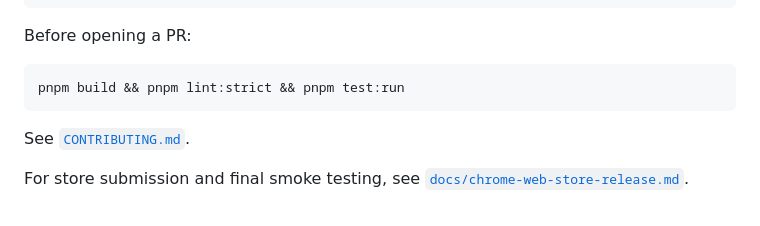
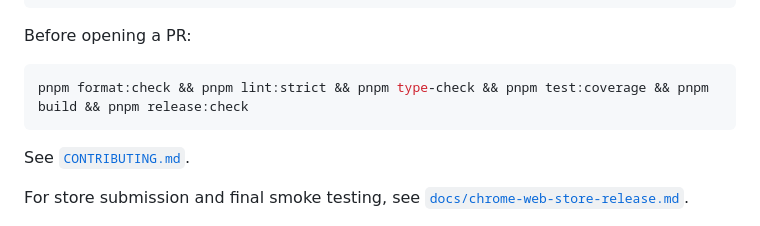
Before and after one commit to hibernate-pano/chrome-plugin-manga-translator, a Markdown page: README.md, the part around the change. Rendered like a GitHub page.

````diff
--- a/README.md
+++ b/README.md
@@ -142,7 +142,7 @@ pnpm type-check           # tsc --noEmit
 Before opening a PR:
 
 ```bash
-pnpm build && pnpm lint:strict && pnpm test:run
+pnpm format:check && pnpm lint:strict && pnpm type-check && pnpm test:coverage && pnpm build && pnpm release:check
 ```
 
 See [`CONTRIBUTING.md`](./CONTRIBUTING.md).
````
Also changed, not shown: AGENTS.md (+16 -1 lines).
